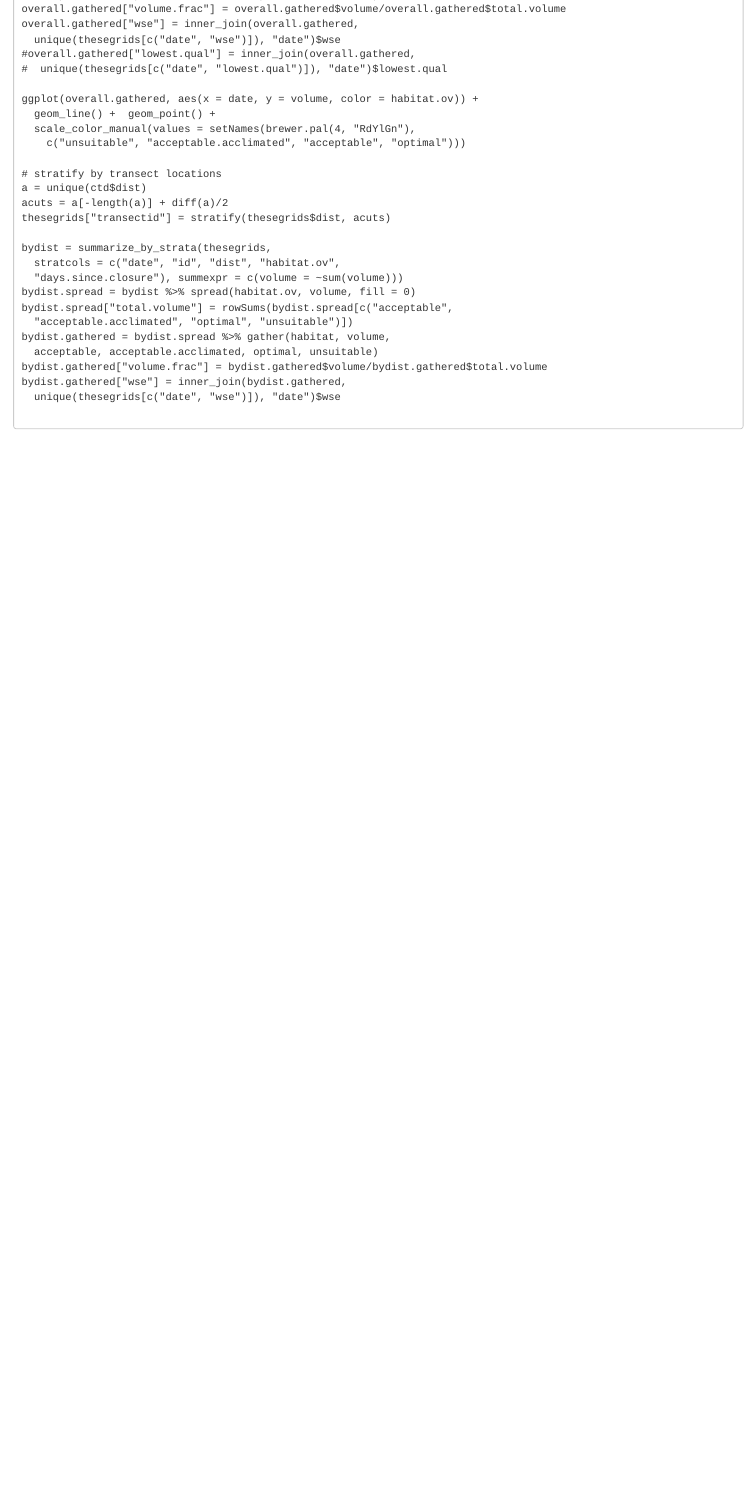
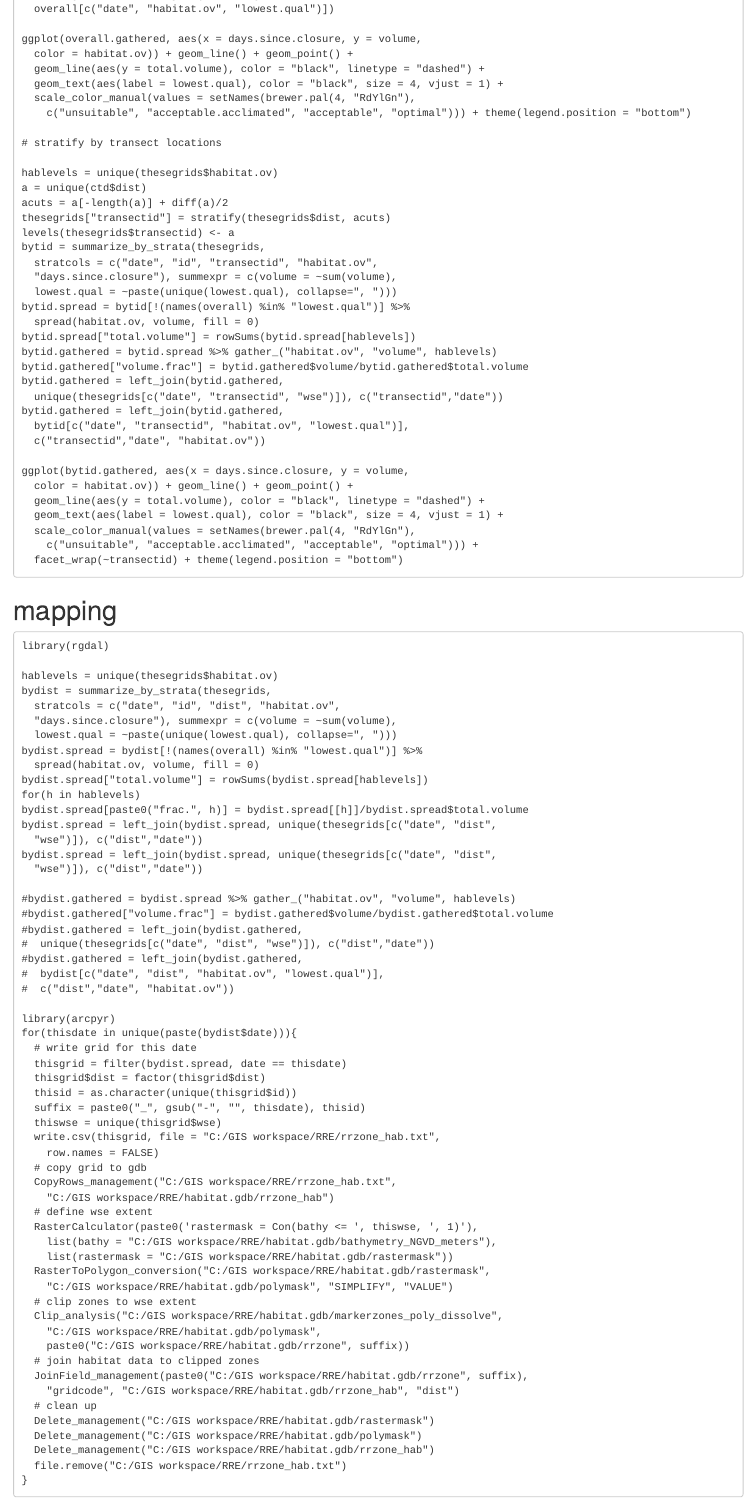
Before and after one commit to mkoohafkan/rremat, an R Markdown document (vignettes/analyze-scenario.Rmd): the page in a window 1100 px wide, from 820 px down before the commit and from 870 px down after it. Rendered offline with R 4.5, knitr and Pandoc, with nearby package versions.

Commit message:
updated vignettes

````diff
--- a/vignettes/analyze-scenario.Rmd
+++ b/vignettes/analyze-scenario.Rmd
@@ -44,5 +43 @@ overall.gathered = overall.spread %>% gather(habitat.ov, volume,
 overall.gathered["volume.frac"] = overall.gathered$volume/overall.gathered$total.volume
-overall.gathered["wse"] = inner_join(overall.gathered,
-  unique(thesegrids[c("date", "wse")]), "date")$wse
-#overall.gathered["lowest.qual"] = inner_join(overall.gathered,
-#  unique(thesegrids[c("date", "lowest.qual")]), "date")$lowest.qual
@@ -49,25 +47,102 @@ overall.gathered["wse"] = inner_join(overall.gathered,
+  overall[c("date", "habitat.ov", "lowest.qual")])
 
-ggplot(overall.gathered, aes(x = date, y = volume, color = habitat.ov)) +
-  geom_line() +  geom_point() +
+ggplot(overall.gathered, aes(x = days.since.closure, y = volume,
+  color = habitat.ov)) + geom_line() + geom_point() +
+  geom_line(aes(y = total.volume), color = "black", linetype = "dashed") +
+  geom_text(aes(label = lowest.qual), color = "black", size = 4, vjust = 1) +
   scale_color_manual(values = setNames(brewer.pal(4, "RdYlGn"),
-    c("unsuitable", "acceptable.acclimated", "acceptable", "optimal")))
+    c("unsuitable", "acceptable.acclimated", "acceptable", "optimal"))) + theme(legend.position = "bottom")
 
 # stratify by transect locations
+
+hablevels = unique(thesegrids$habitat.ov)
 a = unique(ctd$dist)
 acuts = a[-length(a)] + diff(a)/2
 thesegrids["transectid"] = stratify(thesegrids$dist, acuts)
+levels(thesegrids$transectid) <- a
+bytid = summarize_by_strata(thesegrids,
+  stratcols = c("date", "id", "transectid", "habitat.ov",
+  "days.since.closure"), summexpr = c(volume = ~sum(volume),
+  lowest.qual = ~paste(unique(lowest.qual), collapse=", ")))
+bytid.spread = bytid[!(names(overall) %in% "lowest.qual")] %>%
+  spread(habitat.ov, volume, fill = 0)
+bytid.spread["total.volume"] = rowSums(bytid.spread[hablevels])
+bytid.gathered = bytid.spread %>% gather_("habitat.ov", "volume", hablevels)
+bytid.gathered["volume.frac"] = bytid.gathered$volume/bytid.gathered$total.volume
+bytid.gathered = left_join(bytid.gathered,
+  unique(thesegrids[c("date", "transectid", "wse")]), c("transectid","date"))
+bytid.gathered = left_join(bytid.gathered,
+  bytid[c("date", "transectid", "habitat.ov", "lowest.qual")],
+  c("transectid","date", "habitat.ov"))
 
+ggplot(bytid.gathered, aes(x = days.since.closure, y = volume,
+  color = habitat.ov)) + geom_line() + geom_point() +
+  geom_line(aes(y = total.volume), color = "black", linetype = "dashed") +
+  geom_text(aes(label = lowest.qual), color = "black", size = 4, vjust = 1) +
+  scale_color_manual(values = setNames(brewer.pal(4, "RdYlGn"),
+    c("unsuitable", "acceptable.acclimated", "acceptable", "optimal"))) +
+  facet_wrap(~transectid) + theme(legend.position = "bottom")
+```
+
+# mapping
+
+```
+library(rgdal)
+
+hablevels = unique(thesegrids$habitat.ov)
 bydist = summarize_by_strata(thesegrids,
   stratcols = c("date", "id", "dist", "habitat.ov",
-  "days.since.closure"), summexpr = c(volume = ~sum(volume)))
-bydist.spread = bydist %>% spread(habitat.ov, volume, fill = 0)
-bydist.spread["total.volume"] = rowSums(bydist.spread[c("acceptable",
-  "acceptable.acclimated", "optimal", "unsuitable")])
-bydist.gathered = bydist.spread %>% gather(habitat, volume,
-  acceptable, acceptable.acclimated, optimal, unsuitable)
-bydist.gathered["volume.frac"] = bydist.gathered$volume/bydist.gathered$total.volume
-bydist.gathered["wse"] = inner_join(bydist.gathered,
-  unique(thesegrids[c("date", "wse")]), "date")$wse
+  "days.since.closure"), summexpr = c(volume = ~sum(volume),
+  lowest.qual = ~paste(unique(lowest.qual), collapse=", ")))
+bydist.spread = bydist[!(names(overall) %in% "lowest.qual")] %>%
+  spread(habitat.ov, volume, fill = 0)
+bydist.spread["total.volume"] = rowSums(bydist.spread[hablevels])
+for(h in hablevels)
+bydist.spread[paste0("frac.", h)] = bydist.spread[[h]]/bydist.spread$total.volume
+bydist.spread = left_join(bydist.spread, unique(thesegrids[c("date", "dist",
+  "wse")]), c("dist","date"))
+bydist.spread = left_join(bydist.spread, unique(thesegrids[c("date", "dist",
+  "wse")]), c("dist","date"))
 
+#bydist.gathered = bydist.spread %>% gather_("habitat.ov", "volume", hablevels)
+#bydist.gathered["volume.frac"] = bydist.gathered$volume/bydist.gathered$total.volume
+#bydist.gathered = left_join(bydist.gathered,
+#  unique(thesegrids[c("date", "dist", "wse")]), c("dist","date"))
+#bydist.gathered = left_join(bydist.gathered,
+#  bydist[c("date", "dist", "habitat.ov", "lowest.qual")],
+#  c("dist","date", "habitat.ov"))
+
+library(arcpyr)
+for(thisdate in unique(paste(bydist$date))){
+  # write grid for this date
+  thisgrid = filter(bydist.spread, date == thisdate)
+  thisgrid$dist = factor(thisgrid$dist)
+  thisid = as.character(unique(thisgrid$id))
+  suffix = paste0("_", gsub("-", "", thisdate), thisid)
+  thiswse = unique(thisgrid$wse)
+  write.csv(thisgrid, file = "C:/GIS workspace/RRE/rrzone_hab.txt",
+    row.names = FALSE)
+  # copy grid to gdb
+  CopyRows_management("C:/GIS workspace/RRE/rrzone_hab.txt",
+    "C:/GIS workspace/RRE/habitat.gdb/rrzone_hab")
+  # define wse extent
+  RasterCalculator(paste0('rastermask = Con(bathy <= ', thiswse, ', 1)'),
+    list(bathy = "C:/GIS workspace/RRE/habitat.gdb/bathymetry_NGVD_meters"),
+    list(rastermask = "C:/GIS workspace/RRE/habitat.gdb/rastermask"))
+  RasterToPolygon_conversion("C:/GIS workspace/RRE/habitat.gdb/rastermask",
+    "C:/GIS workspace/RRE/habitat.gdb/polymask", "SIMPLIFY", "VALUE")
+  # clip zones to wse extent
+  Clip_analysis("C:/GIS workspace/RRE/habitat.gdb/markerzones_poly_dissolve",
+    "C:/GIS workspace/RRE/habitat.gdb/polymask",
+    paste0("C:/GIS workspace/RRE/habitat.gdb/rrzone", suffix))
+  # join habitat data to clipped zones
+  JoinField_management(paste0("C:/GIS workspace/RRE/habitat.gdb/rrzone", suffix),
+    "gridcode", "C:/GIS workspace/RRE/habitat.gdb/rrzone_hab", "dist")
+  # clean up
+  Delete_management("C:/GIS workspace/RRE/habitat.gdb/rastermask")
+  Delete_management("C:/GIS workspace/RRE/habitat.gdb/polymask")
+  Delete_management("C:/GIS workspace/RRE/habitat.gdb/rrzone_hab")
+  file.remove("C:/GIS workspace/RRE/rrzone_hab.txt")
+}
 
 ```
````
Also changed, not shown: vignettes/habitat-analysis.Rmd (+0 -1 lines), vignettes/id-scenarios.Rmd (+5 -6 lines), vignettes/process.Rmd (+2 -1 lines), vignettes/analyze-scenario.Rmd (26 more changed lines), 1 other file.
